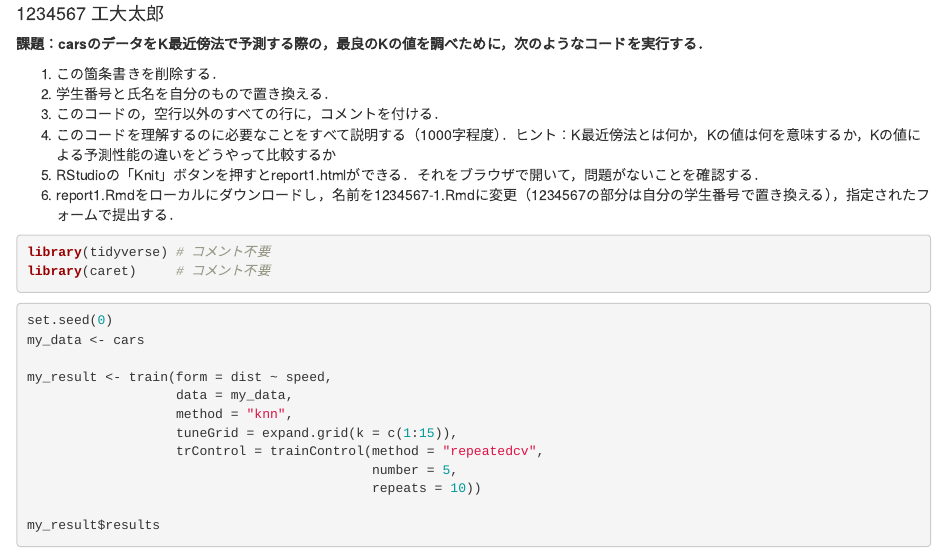
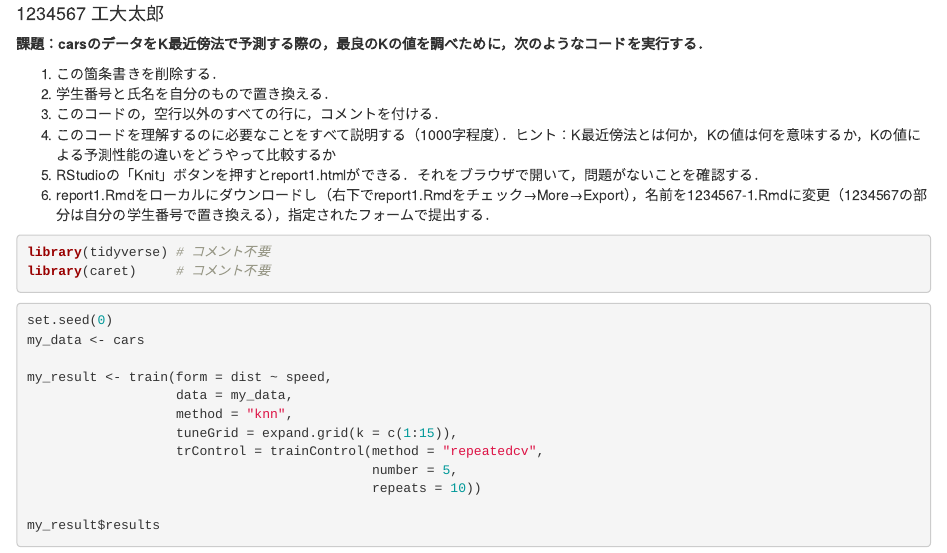
Before and after one commit to tais18yokoya/datamining, an R Markdown document (report1.Rmd): the page in a window 1100 px wide, from 70 px down. Rendered offline with R 4.5, knitr and Pandoc, with nearby package versions.

Commit message:
Update report1.Rmd

````diff
--- a/report1.Rmd
+++ b/report1.Rmd
@@ -11,7 +11,7 @@ output: html_document
 1. このコードの，空行以外のすべての行に，コメントを付ける．
 1. このコードを理解するのに必要なことをすべて説明する（1000字程度）．ヒント：K最近傍法とは何か，Kの値は何を意味するか，Kの値による予測性能の違いをどうやって比較するか
 1. RStudioの「Knit」ボタンを押すとreport1.htmlができる．それをブラウザで開いて，問題がないことを確認する．
-1. report1.Rmdをローカルにダウンロードし，名前を1234567-1.Rmdに変更（1234567の部分は自分の学生番号で置き換える），指定されたフォームで提出する．
+1. report1.Rmdをローカルにダウンロードし（右下でreport1.Rmdをチェック→More→Export），名前を1234567-1.Rmdに変更（1234567の部分は自分の学生番号で置き換える），指定されたフォームで提出する．
 
 ```{r, results=FALSE, warning=FALSE, message=FALSE}
 library(tidyverse) # コメント不要
````
